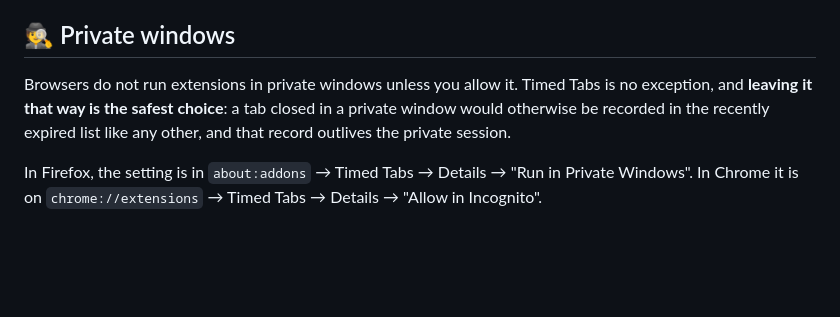
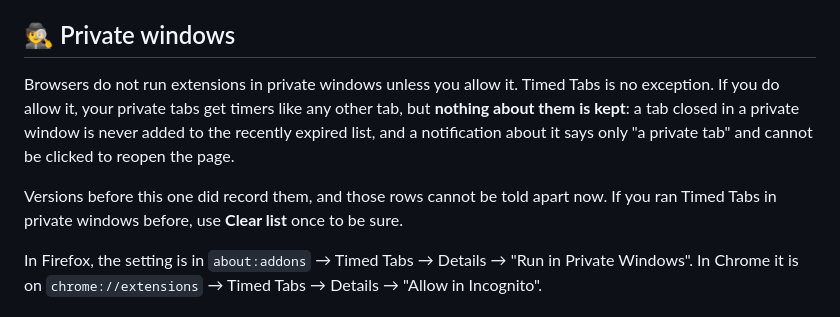
Before and after one commit to politeauthority/timed-tabs, a Markdown page: docs/user-guide/privacy.md, the part around the change. Drawn GitHub-style; blank space fills up the shorter version.

```diff
--- a/docs/user-guide/privacy.md
+++ b/docs/user-guide/privacy.md
@@ -42,9 +42,13 @@ issue tracker.
 ## 🕵️ Private windows
 
 Browsers do not run extensions in private windows unless you allow it. Timed Tabs is
-no exception, and **leaving it that way is the safest choice**: a tab closed in a
-private window would otherwise be recorded in the recently expired list like any
-other, and that record outlives the private session.
+no exception. If you do allow it, your private tabs get timers like any other tab, but
+**nothing about them is kept**: a tab closed in a private window is never added to the
+recently expired list, and a notification about it says only "a private tab" and
+cannot be clicked to reopen the page.
+
+Versions before this one did record them, and those rows cannot be told apart now. If
+you ran Timed Tabs in private windows before, use **Clear list** once to be sure.
 
 In Firefox, the setting is in `about:addons` → Timed Tabs → Details → "Run in Private
 Windows". In Chrome it is on `chrome://extensions` → Timed Tabs → Details → "Allow in
```
Also changed, not shown: PRIVACY.md (+11 -5 lines), docs/developer/security-notes.md (+8 -5 lines).
